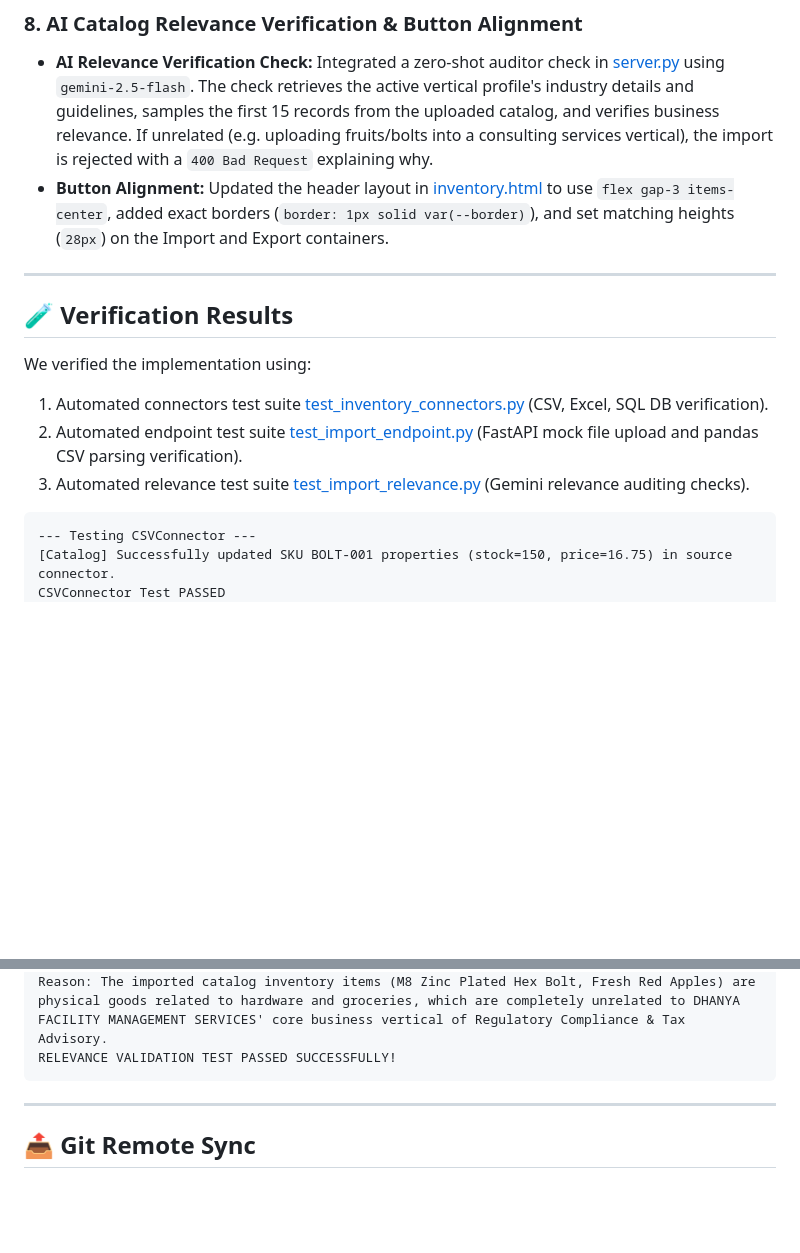
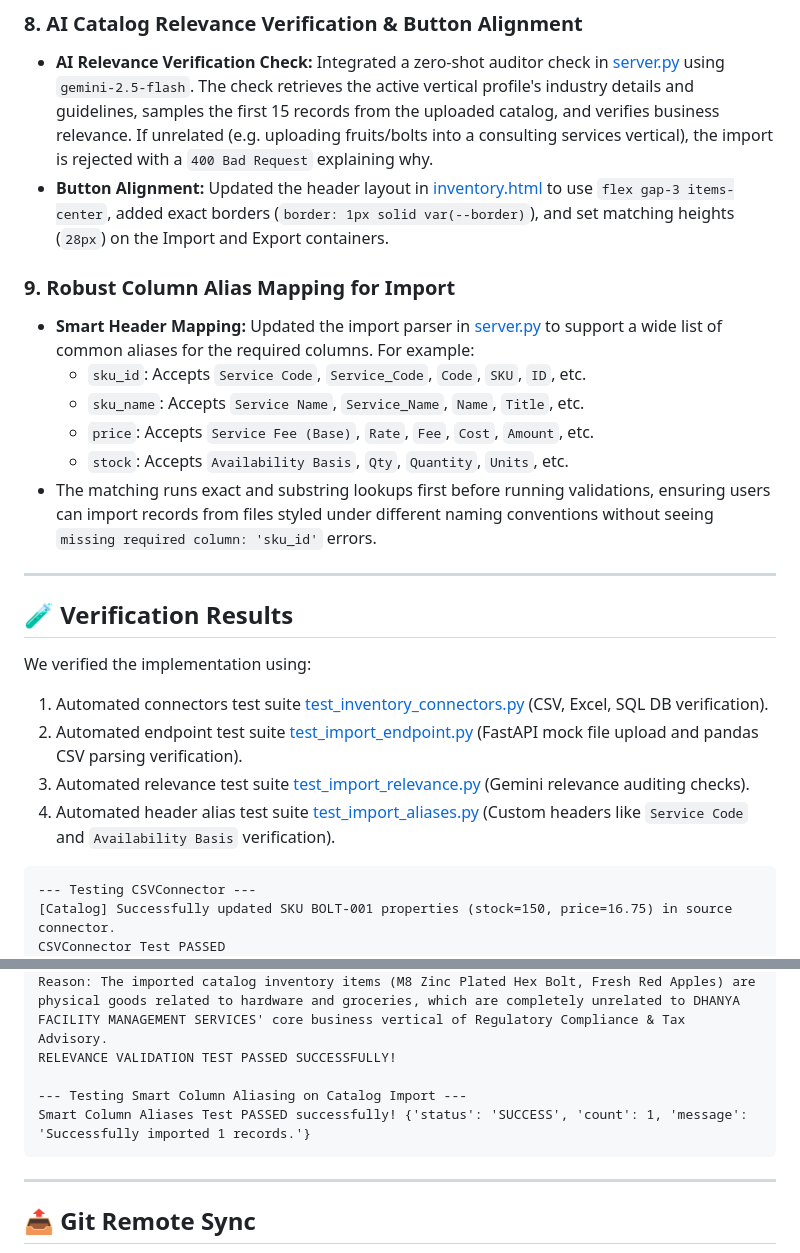
Before and after one commit to Salvatore-codes/Automatic_Mail_Responder_Recovered, a Markdown page: walkthrough.md, 2 parts joined by grey strips. Rendered like a GitHub page; blank space fills up the shorter version.

Commit message:
docs: Update walkthrough with smart header mapping details

````diff
--- a/walkthrough.md
+++ b/walkthrough.md
@@ -61,6 +61,14 @@ We have successfully implemented and verified the pluggable inventory/catalog co
 * **AI Relevance Verification Check:** Integrated a zero-shot auditor check in [server.py](file:///D:/sku-matcher-prototype/src/server.py#L1291-L1350) using `gemini-2.5-flash`. The check retrieves the active vertical profile's industry details and guidelines, samples the first 15 records from the uploaded catalog, and verifies business relevance. If unrelated (e.g. uploading fruits/bolts into a consulting services vertical), the import is rejected with a `400 Bad Request` explaining why.
 * **Button Alignment:** Updated the header layout in [inventory.html](file:///D:/sku-matcher-prototype/templates/components/inventory.html#L45-L77) to use `flex gap-3 items-center`, added exact borders (`border: 1px solid var(--border)`), and set matching heights (`28px`) on the Import and Export containers.
 
+### 9. Robust Column Alias Mapping for Import
+* **Smart Header Mapping:** Updated the import parser in [server.py](file:///D:/sku-matcher-prototype/src/server.py#L1262-L1300) to support a wide list of common aliases for the required columns. For example:
+  * `sku_id`: Accepts `Service Code`, `Service_Code`, `Code`, `SKU`, `ID`, etc.
+  * `sku_name`: Accepts `Service Name`, `Service_Name`, `Name`, `Title`, etc.
+  * `price`: Accepts `Service Fee (Base)`, `Rate`, `Fee`, `Cost`, `Amount`, etc.
+  * `stock`: Accepts `Availability Basis`, `Qty`, `Quantity`, `Units`, etc.
+* The matching runs exact and substring lookups first before running validations, ensuring users can import records from files styled under different naming conventions without seeing `missing required column: 'sku_id'` errors.
+
 ---
 
 ## 🧪 Verification Results
@@ -69,6 +77,7 @@ We verified the implementation using:
 1. Automated connectors test suite [test_inventory_connectors.py](file:///C:/Users/Admin/.gemini/antigravity-ide/brain/398c9097-b2c6-40a2-a845-fd867e4f26cc/scratch/test_inventory_connectors.py) (CSV, Excel, SQL DB verification).
 2. Automated endpoint test suite [test_import_endpoint.py](file:///C:/Users/Admin/.gemini/antigravity-ide/brain/398c9097-b2c6-40a2-a845-fd867e4f26cc/scratch/test_import_endpoint.py) (FastAPI mock file upload and pandas CSV parsing verification).
 3. Automated relevance test suite [test_import_relevance.py](file:///C:/Users/Admin/.gemini/antigravity-ide/brain/398c9097-b2c6-40a2-a845-fd867e4f26cc/scratch/test_import_relevance.py) (Gemini relevance auditing checks).
+4. Automated header alias test suite [test_import_aliases.py](file:///C:/Users/Admin/.gemini/antigravity-ide/brain/398c9097-b2c6-40a2-a845-fd867e4f26cc/scratch/test_import_aliases.py) (Custom headers like `Service Code` and `Availability Basis` verification).
 
 ```
 --- Testing CSVConnector ---
@@ -90,6 +99,9 @@ Relevant import test passed! (Import allowed)
 Irrelevant import test passed! (Successfully rejected by AI)
 AI Rejection Reason: Rejection: The imported records are not relevant to this business vertical (DHANYA FACILITY MANAGEMENT SERVICES - Regulatory Compliance & Tax Advisory). Reason: The imported catalog inventory items (M8 Zinc Plated Hex Bolt, Fresh Red Apples) are physical goods related to hardware and groceries, which are completely unrelated to DHANYA FACILITY MANAGEMENT SERVICES' core business vertical of Regulatory Compliance & Tax Advisory.
 RELEVANCE VALIDATION TEST PASSED SUCCESSFULLY!
+
+--- Testing Smart Column Aliasing on Catalog Import ---
+Smart Column Aliases Test PASSED successfully! {'status': 'SUCCESS', 'count': 1, 'message': 'Successfully imported 1 records.'}
 ```
 
 ---
````
